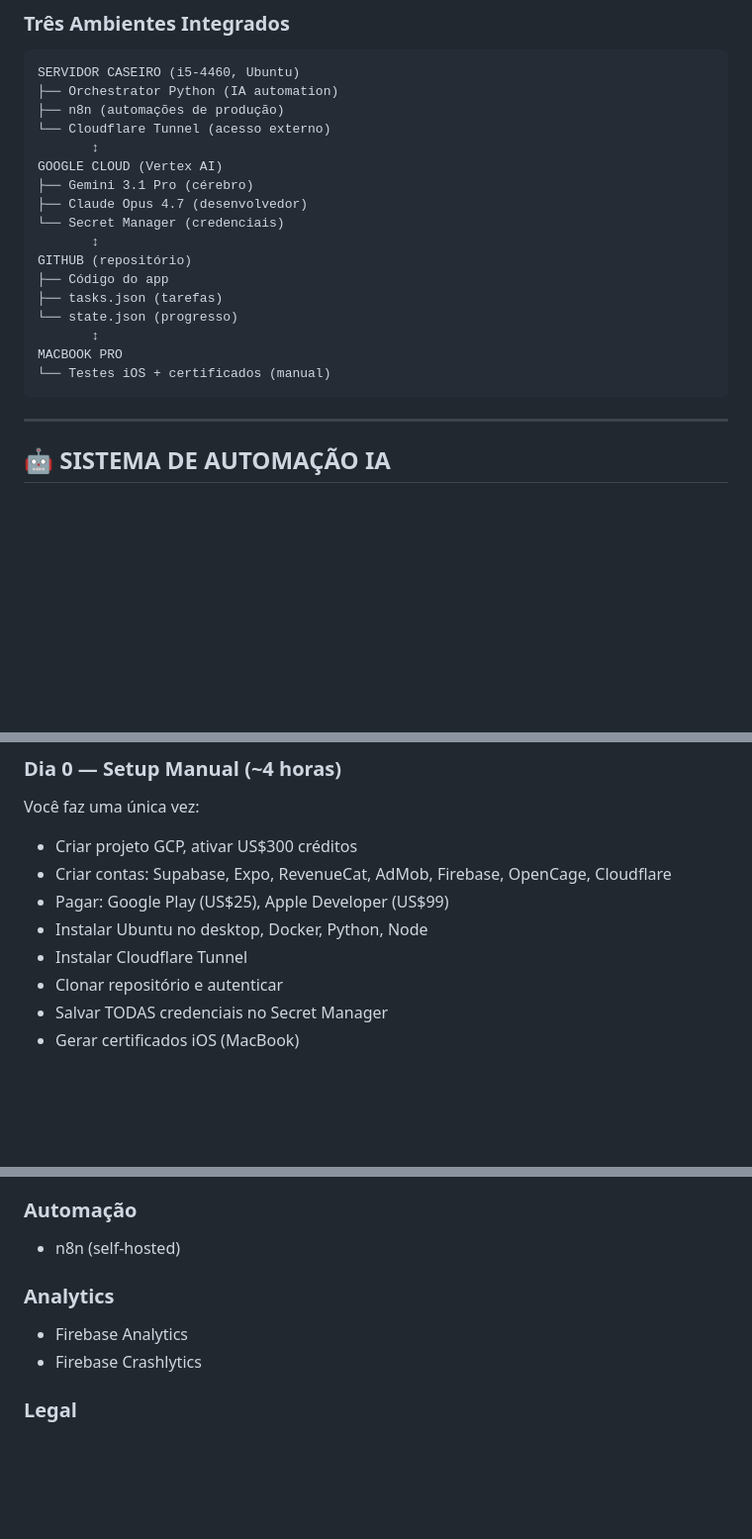
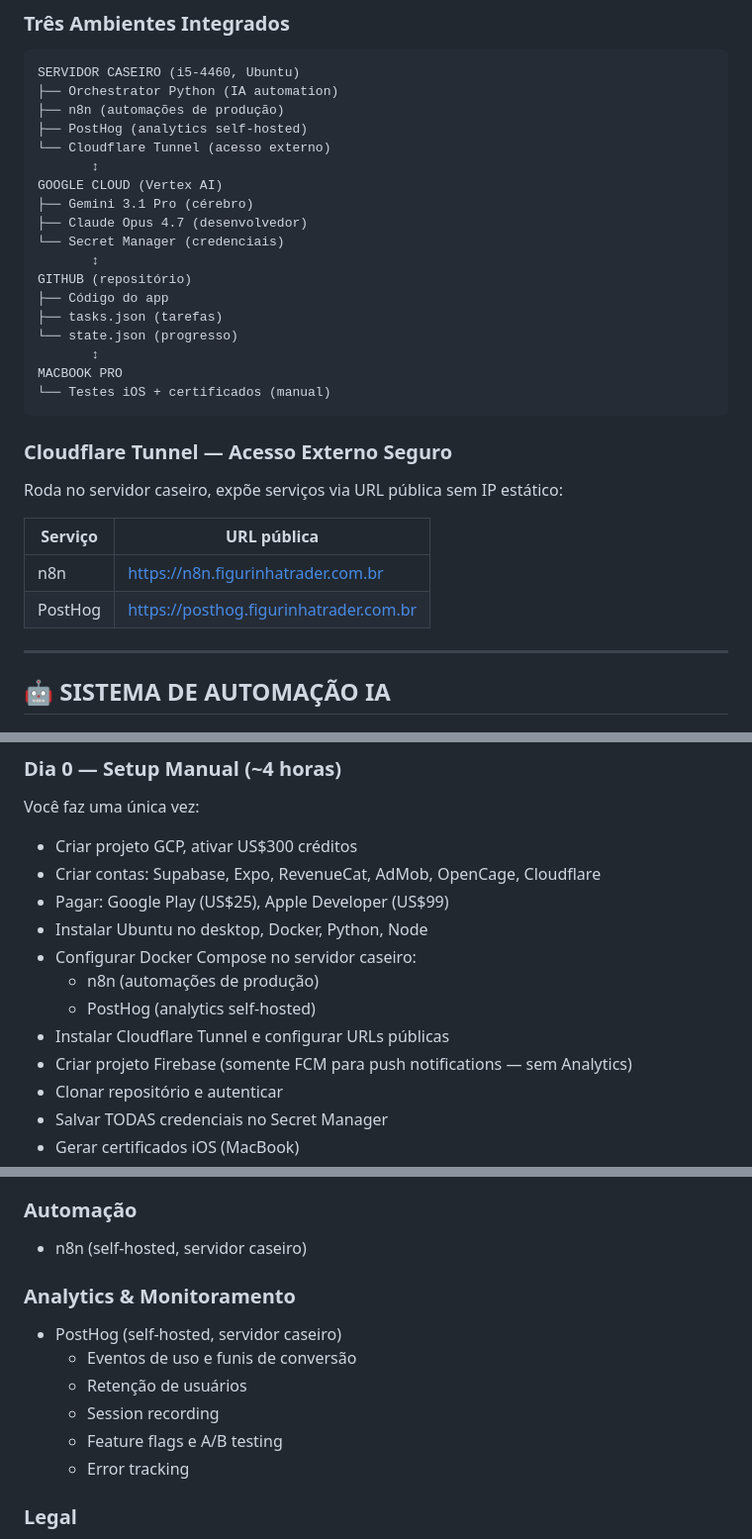
Before and after one commit to guiselig/Figurinhas-Trader, a Markdown page: PLANO_COMPLETO.md, 3 parts joined by grey strips. Shown at 99% size. GitHub-like rendering; blank space fills up the shorter version.

Commit message:
docs: update PLANO_COMPLETO v1.1 — replace Firebase Analytics/Crashlytics with PostHog self-hosted

````diff
--- a/PLANO_COMPLETO.md
+++ b/PLANO_COMPLETO.md
@@ -24,6 +24,7 @@ Documentação definitiva de automação, infraestrutura, arquitetura e desenvol
 SERVIDOR CASEIRO (i5-4460, Ubuntu)
 ├── Orchestrator Python (IA automation)
 ├── n8n (automações de produção)
+├── PostHog (analytics self-hosted)
 └── Cloudflare Tunnel (acesso externo)
        ↕
 GOOGLE CLOUD (Vertex AI)
@@ -39,6 +40,15 @@ GITHUB (repositório)
 MACBOOK PRO
 └── Testes iOS + certificados (manual)
 ```
+
+### Cloudflare Tunnel — Acesso Externo Seguro
+
+Roda no servidor caseiro, expõe serviços via URL pública sem IP estático:
+
+| Serviço | URL pública |
+|---|---|
+| n8n | https://n8n.figurinhatrader.com.br |
+| PostHog | https://posthog.figurinhatrader.com.br |
 
 ---
 
@@ -139,10 +149,14 @@ Rodando 24/7 no servidor caseiro via Docker:
 Você faz uma única vez:
 
 - Criar projeto GCP, ativar US$300 créditos
-- Criar contas: Supabase, Expo, RevenueCat, AdMob, Firebase, OpenCage, Cloudflare
+- Criar contas: Supabase, Expo, RevenueCat, AdMob, OpenCage, Cloudflare
 - Pagar: Google Play (US$25), Apple Developer (US$99)
 - Instalar Ubuntu no desktop, Docker, Python, Node
-- Instalar Cloudflare Tunnel
+- Configurar Docker Compose no servidor caseiro:
+  - n8n (automações de produção)
+  - PostHog (analytics self-hosted)
+- Instalar Cloudflare Tunnel e configurar URLs públicas
+- Criar projeto Firebase (somente FCM para push notifications — sem Analytics)
 - Clonar repositório e autenticar
 - Salvar TODAS credenciais no Secret Manager
 - Gerar certificados iOS (MacBook)
@@ -303,11 +317,15 @@ Disponível para download em todo o Brasil nas lojas oficiais.
 - EAS Build & Submit
 
 ### Automação
-- n8n (self-hosted)
+- n8n (self-hosted, servidor caseiro)
 
-### Analytics
-- Firebase Analytics
-- Firebase Crashlytics
+### Analytics & Monitoramento
+- PostHog (self-hosted, servidor caseiro)
+  - Eventos de uso e funis de conversão
+  - Retenção de usuários
+  - Session recording
+  - Feature flags e A/B testing
+  - Error tracking
 
 ### Legal
 - iubenda (LGPD)
````
Also changed, not shown: other parts of PLANO_COMPLETO.md (+5 -3 lines).
